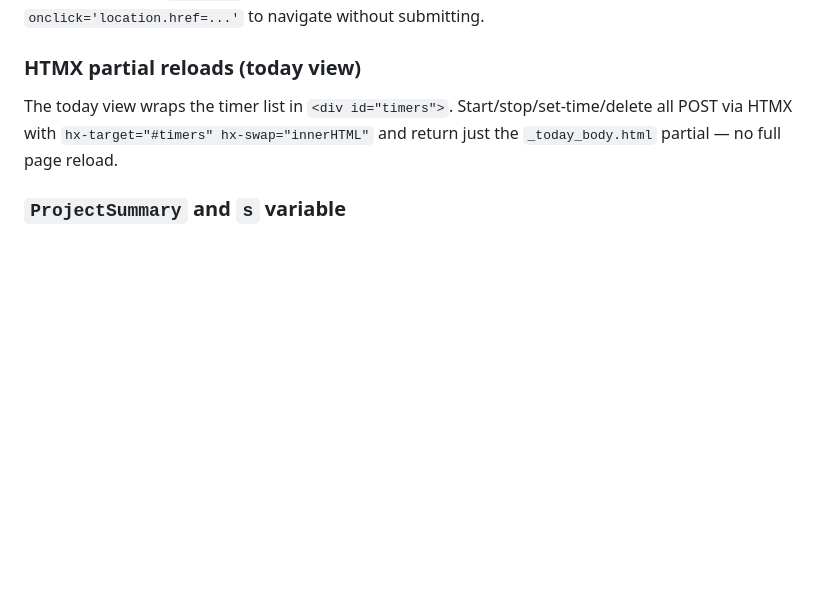
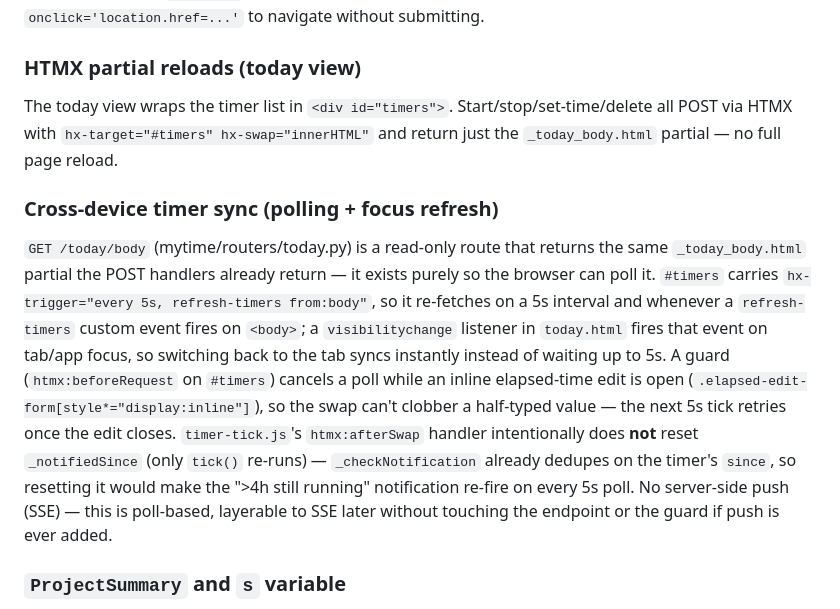
Before and after one commit to aaronschiff/mytime, a Markdown page: README.md, the part around the change. GitHub-like rendering; blank space fills up the shorter version.

Commit message:
docs: document cross-device timer sync in README
Covers the /today/body poll endpoint, focus-refresh, edit-clobber
guard, and the notification-dedupe fix that makes 5s polling safe.

Co-Authored-By: Claude Sonnet 5 <noreply@anthropic.com>

```diff
--- a/README.md
+++ b/README.md
@@ -213,6 +213,9 @@ Forms that can be reached from multiple pages pass `from_page` as a hidden input
 ### HTMX partial reloads (today view)
 The today view wraps the timer list in `<div id="timers">`. Start/stop/set-time/delete all POST via HTMX with `hx-target="#timers" hx-swap="innerHTML"` and return just the `_today_body.html` partial — no full page reload.
 
+### Cross-device timer sync (polling + focus refresh)
+`GET /today/body` (mytime/routers/today.py) is a read-only route that returns the same `_today_body.html` partial the POST handlers already return — it exists purely so the browser can poll it. `#timers` carries `hx-trigger="every 5s, refresh-timers from:body"`, so it re-fetches on a 5s interval and whenever a `refresh-timers` custom event fires on `<body>`; a `visibilitychange` listener in `today.html` fires that event on tab/app focus, so switching back to the tab syncs instantly instead of waiting up to 5s. A guard (`htmx:beforeRequest` on `#timers`) cancels a poll while an inline elapsed-time edit is open (`.elapsed-edit-form[style*="display:inline"]`), so the swap can't clobber a half-typed value — the next 5s tick retries once the edit closes. `timer-tick.js`'s `htmx:afterSwap` handler intentionally does **not** reset `_notifiedSince` (only `tick()` re-runs) — `_checkNotification` already dedupes on the timer's `since`, so resetting it would make the ">4h still running" notification re-fire on every 5s poll. No server-side push (SSE) — this is poll-based, layerable to SSE later without touching the endpoint or the guard if push is ever added.
+
 ### `ProjectSummary` and `s` variable
 `budget.project_summary()` returns a `ProjectSummary` dataclass with `invoiced_value`, `uninvoiced_value`, `budget_remaining`, `over_budget`, `exceedance`, `total_tracked_seconds`. In templates it's always bound to `s` (both overview loop variable and `project_detail.html` context key).
 
```
